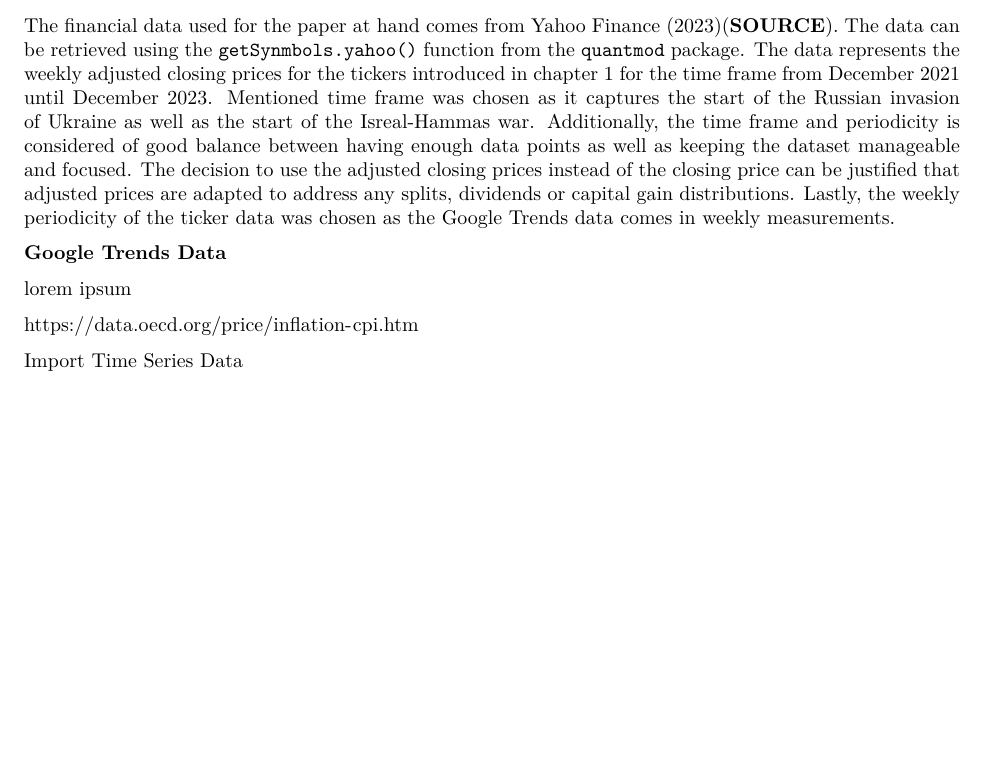
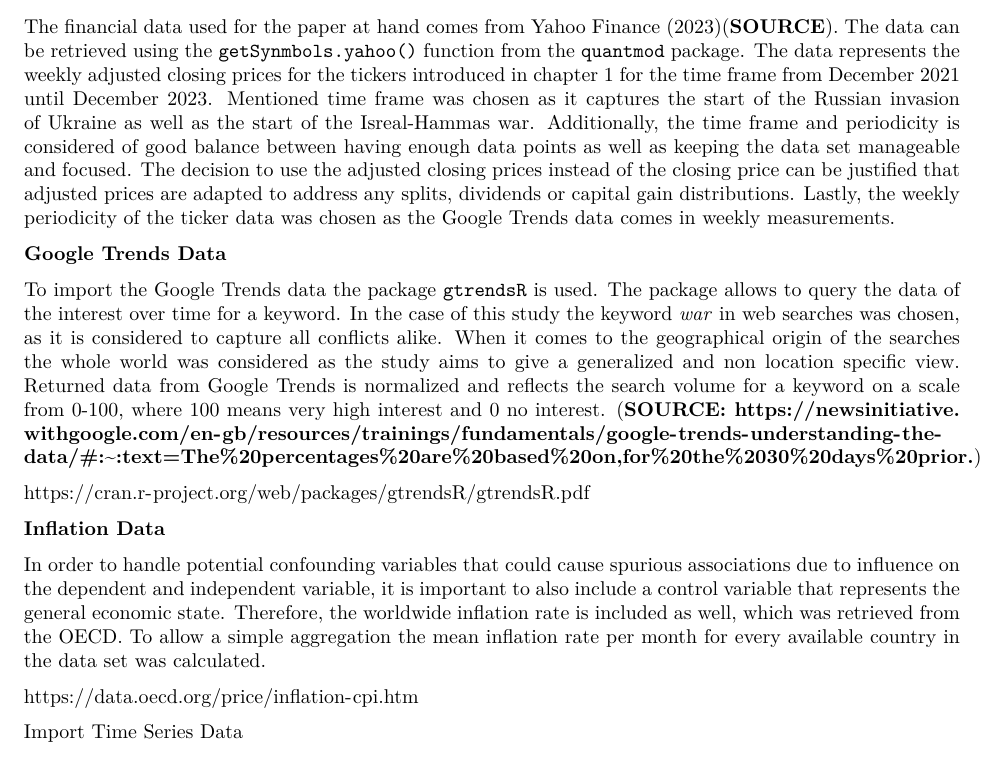
Before and after one commit to damiengrossniklaus/timeseries_in_finance, an R Markdown document (TSA01_War_Finance.Rmd): part of page 4 of 41 before the commit and part of page 4 of 42 after it, cut so that both start at the same text, the shorter picture padded with empty space. The pictures show the output file TSA01_War_Finance.pdf that the author committed with the source.

Commit message:
Finish Data section

```diff
--- a/TSA01_War_Finance.Rmd
+++ b/TSA01_War_Finance.Rmd
@@ -96,13 +96,17 @@ The method we will us is vector autoregression (VAR). This allows us to measure
 
 **Financial Data**
 
-The financial data used for the paper at hand comes from Yahoo Finance (2023)(**SOURCE**). The data can be retrieved using the `getSynmbols.yahoo()` function from the `quantmod` package. The data represents the weekly adjusted closing prices for the tickers introduced in chapter 1 for the time frame from December 2021 until December 2023. Mentioned time frame was chosen as it captures the start of the Russian invasion of Ukraine as well as the start of the Isreal-Hammas war. Additionally, the time frame and periodicity is considered of good balance between having enough data points as well as keeping the dataset manageable and focused. The decision to use the adjusted closing prices instead of the closing price can be justified that adjusted prices are adapted to address any splits, dividends or capital gain distributions. Lastly, the weekly periodicity of the ticker data was chosen as the Google Trends data comes in weekly measurements.
+The financial data used for the paper at hand comes from Yahoo Finance (2023)(**SOURCE**). The data can be retrieved using the `getSynmbols.yahoo()` function from the `quantmod` package. The data represents the weekly adjusted closing prices for the tickers introduced in chapter 1 for the time frame from December 2021 until December 2023. Mentioned time frame was chosen as it captures the start of the Russian invasion of Ukraine as well as the start of the Isreal-Hammas war. Additionally, the time frame and periodicity is considered of good balance between having enough data points as well as keeping the data set manageable and focused. The decision to use the adjusted closing prices instead of the closing price can be justified that adjusted prices are adapted to address any splits, dividends or capital gain distributions. Lastly, the weekly periodicity of the ticker data was chosen as the Google Trends data comes in weekly measurements.
 
 **Google Trends Data**
 
-lorem ipsum
+To import the Google Trends data the package `gtrendsR` is used. The package allows to query the data of the interest over time for a keyword. In the case of this study the keyword *war* in web searches was chosen, as it is considered to capture all conflicts alike. When it comes to the geographical origin of the searches the whole world was considered as the study aims to give a generalized and non location specific view. Returned data from Google Trends is normalized and reflects the search volume for a keyword on a scale from 0-100, where 100 means very high interest and 0 no interest. (**SOURCE: https://newsinitiative.withgoogle.com/en-gb/resources/trainings/fundamentals/google-trends-understanding-the-data/#:~:text=The%20percentages%20are%20based%20on,for%20the%2030%20days%20prior.**)
 
+https://cran.r-project.org/web/packages/gtrendsR/gtrendsR.pdf
 
+**Inflation Data**
+
+In order to handle potential confounding variables that could cause spurious associations due to influence on the dependent and independent variable, it is important to also include a control variable that represents the general economic state. Therefore, the worldwide inflation rate is included as well, which was retrieved from the OECD. To allow a simple aggregation the mean inflation rate per month for every available country in the data set was calculated.
 
 https://data.oecd.org/price/inflation-cpi.htm
 
```
Also changed, not shown: TSA01_War_Finance.pdf, TSA01_War_Finance.Rmd (4 more changed lines).
